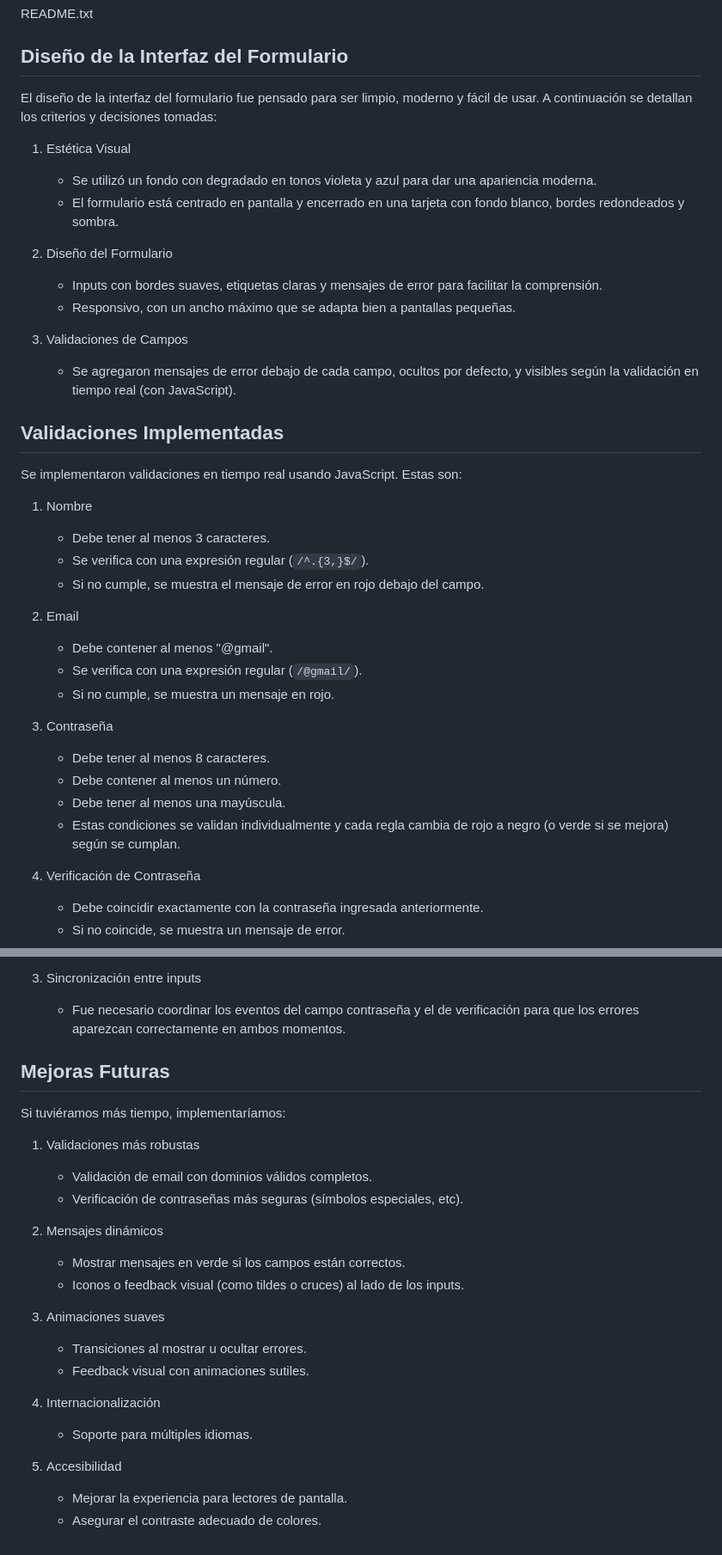
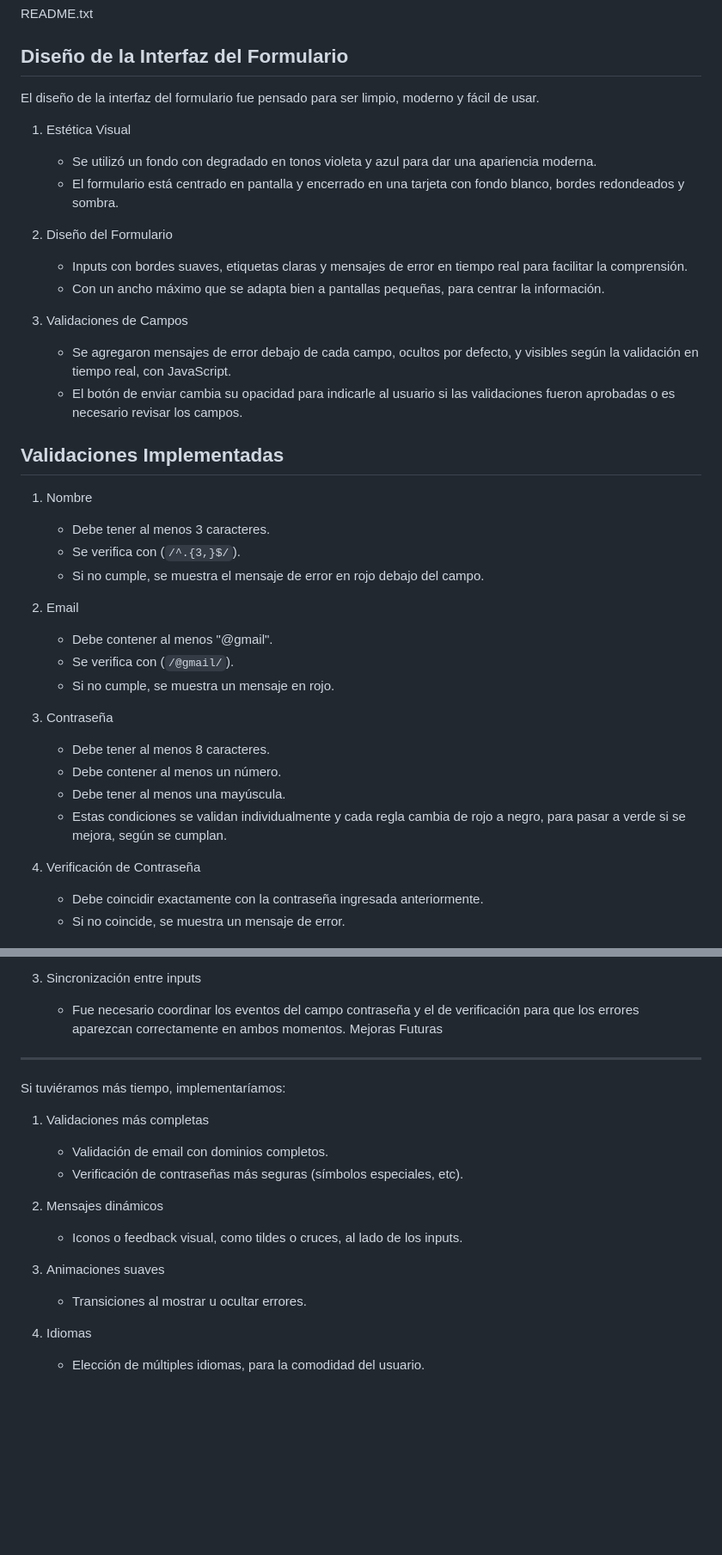
Before and after one commit to KevinSebaLee/TP02_EFSI, a Markdown page: README.md, 2 parts joined by grey strips. Shown at 86% size. Drawn GitHub-style; blank space fills up the shorter version.

Commit message:
Finalizar ReadMe

```diff
--- a/README.md
+++ b/README.md
@@ -3,41 +3,37 @@ README.txt
 Diseño de la Interfaz del Formulario
 ------------------------------------
 
-El diseño de la interfaz del formulario fue pensado para ser limpio, moderno y fácil de usar. A continuación se detallan los criterios y decisiones tomadas:
-
+El diseño de la interfaz del formulario fue pensado para ser limpio, moderno y fácil de usar.
 1. Estética Visual
    - Se utilizó un fondo con degradado en tonos violeta y azul para dar una apariencia moderna.
    - El formulario está centrado en pantalla y encerrado en una tarjeta con fondo blanco, bordes redondeados y sombra.
 
 2. Diseño del Formulario
-   - Inputs con bordes suaves, etiquetas claras y mensajes de error para facilitar la comprensión.
-   - Responsivo, con un ancho máximo que se adapta bien a pantallas pequeñas.
+   - Inputs con bordes suaves, etiquetas claras y mensajes de error en tiempo real para facilitar la comprensión.
+   - Con un ancho máximo que se adapta bien a pantallas pequeñas, para centrar la información.
 
 3. Validaciones de Campos
-   - Se agregaron mensajes de error debajo de cada campo, ocultos por defecto, y visibles según la validación en tiempo real (con JavaScript).
-
-
+   - Se agregaron mensajes de error debajo de cada campo, ocultos por defecto, y visibles según la validación en tiempo real, con JavaScript.
+   - El botón de enviar cambia su opacidad para indicarle al usuario si las validaciones fueron aprobadas o es necesario revisar los campos.
 
 Validaciones Implementadas
 --------------------------
 
-Se implementaron validaciones en tiempo real usando JavaScript. Estas son:
-
 1. Nombre
    - Debe tener al menos 3 caracteres.
-   - Se verifica con una expresión regular (`/^.{3,}$/`).
+   - Se verifica con (`/^.{3,}$/`).
    - Si no cumple, se muestra el mensaje de error en rojo debajo del campo.
 
 2. Email
    - Debe contener al menos "@gmail".
-   - Se verifica con una expresión regular (`/@gmail/`).
+   - Se verifica con (`/@gmail/`).
    - Si no cumple, se muestra un mensaje en rojo.
 
 3. Contraseña
    - Debe tener al menos 8 caracteres.
    - Debe contener al menos un número.
    - Debe tener al menos una mayúscula.
-   - Estas condiciones se validan individualmente y cada regla cambia de rojo a negro (o verde si se mejora) según se cumplan.
+   - Estas condiciones se validan individualmente y cada regla cambia de rojo a negro, para pasar a verde si se mejora, según se cumplan.
 
 4. Verificación de Contraseña
    - Debe coincidir exactamente con la contraseña ingresada anteriormente.
@@ -65,29 +61,20 @@ Desafíos Enfrentados
 
 3. Sincronización entre inputs
    - Fue necesario coordinar los eventos del campo contraseña y el de verificación para que los errores aparezcan correctamente en ambos momentos.
-
-
-
 Mejoras Futuras
 ----------------
 
 Si tuviéramos más tiempo, implementaríamos:
 
-1. Validaciones más robustas
-   - Validación de email con dominios válidos completos.
+1. Validaciones más completas
+   - Validación de email con dominios completos.
    - Verificación de contraseñas más seguras (símbolos especiales, etc).
 
 2. Mensajes dinámicos
-   - Mostrar mensajes en verde si los campos están correctos.
-   - Iconos o feedback visual (como tildes o cruces) al lado de los inputs.
+   - Iconos o feedback visual, como tildes o cruces, al lado de los inputs.
 
 3. Animaciones suaves
    - Transiciones al mostrar u ocultar errores.
-   - Feedback visual con animaciones sutiles.
 
-4. Internacionalización
-   - Soporte para múltiples idiomas.
-
-5. Accesibilidad
-   - Mejorar la experiencia para lectores de pantalla.
-   - Asegurar el contraste adecuado de colores.
+4. Idiomas
+   - Elección de múltiples idiomas, para la comodidad del usuario.
```
